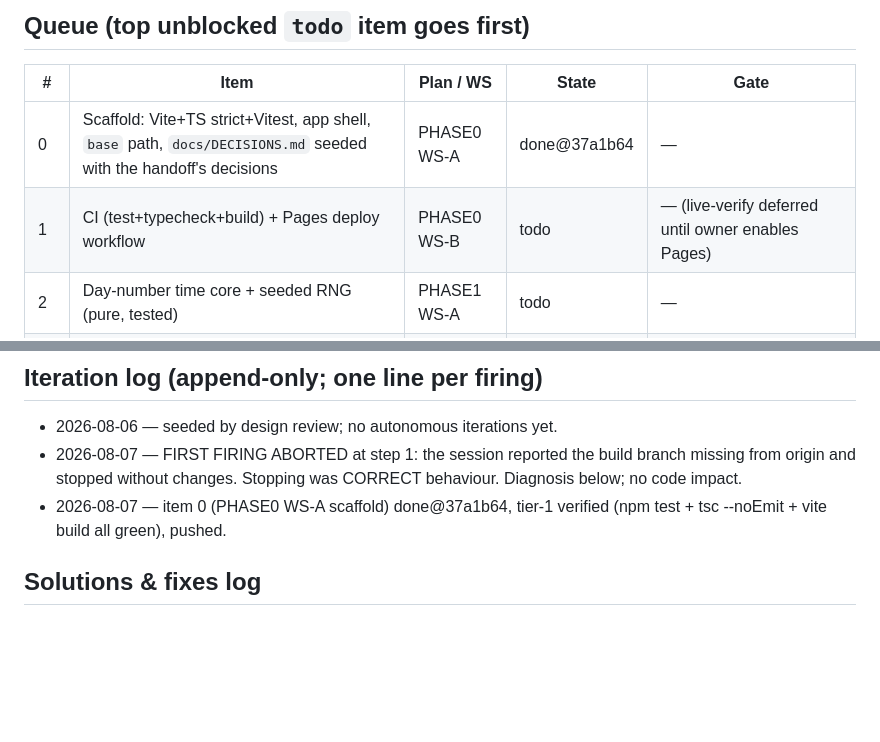
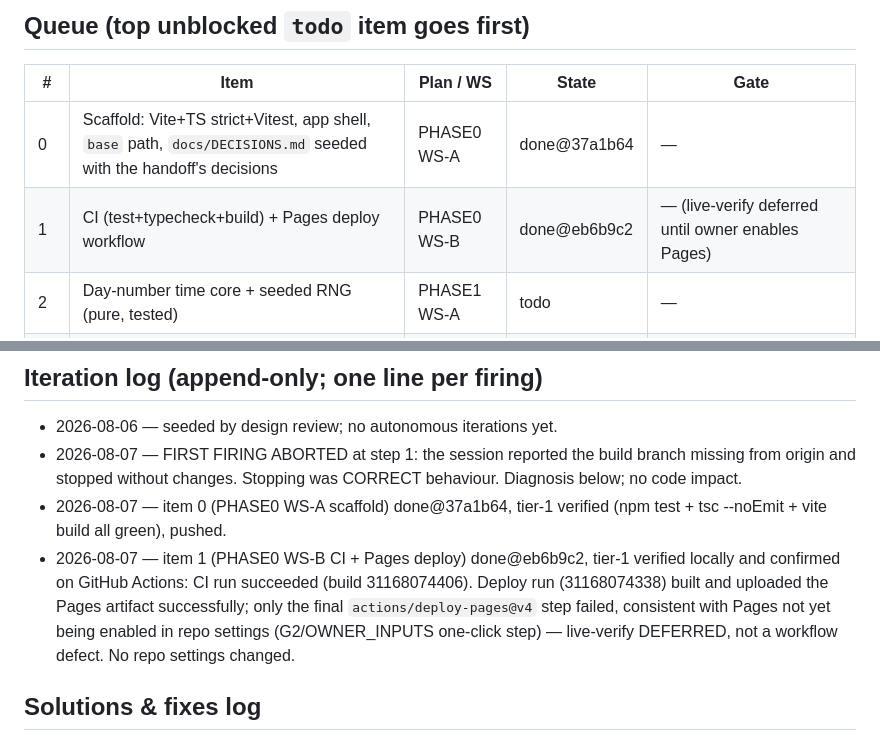
Before and after one commit to FifiWifi04/Danish_language-app, a Markdown page: AUTON_STATUS.md, 2 parts joined by grey strips. Drawn GitHub-style; blank space fills up the shorter version.

Commit message:
auton: status update

```diff
--- a/AUTON_STATUS.md
+++ b/AUTON_STATUS.md
@@ -19,7 +19,7 @@ file from anywhere — iterations re-read it on every firing.
 | # | Item | Plan / WS | State | Gate |
 |---|---|---|---|---|
 | 0 | Scaffold: Vite+TS strict+Vitest, app shell, `base` path, `docs/DECISIONS.md` seeded with the handoff's decisions | PHASE0 WS-A | done@37a1b64 | — |
-| 1 | CI (test+typecheck+build) + Pages deploy workflow | PHASE0 WS-B | todo | — (live-verify deferred until owner enables Pages) |
+| 1 | CI (test+typecheck+build) + Pages deploy workflow | PHASE0 WS-B | done@eb6b9c2 | — (live-verify deferred until owner enables Pages) |
 | 2 | Day-number time core + seeded RNG (pure, tested) | PHASE1 WS-A | todo | — |
 | 3 | Scheduler transitions per the authoritative table (expected values hand-written first) | PHASE1 WS-B | todo | — |
 | 4 | Session queue builder (caps, ordering, no-repeat, relearning re-entry) | PHASE1 WS-C | todo | — |
@@ -54,6 +54,13 @@ file from anywhere — iterations re-read it on every firing.
   was CORRECT behaviour. Diagnosis below; no code impact.
 - 2026-08-07 — item 0 (PHASE0 WS-A scaffold) done@37a1b64, tier-1
   verified (npm test + tsc --noEmit + vite build all green), pushed.
+- 2026-08-07 — item 1 (PHASE0 WS-B CI + Pages deploy) done@eb6b9c2,
+  tier-1 verified locally and confirmed on GitHub Actions: CI run
+  succeeded (build 31168074406). Deploy run (31168074338) built and
+  uploaded the Pages artifact successfully; only the final
+  `actions/deploy-pages@v4` step failed, consistent with Pages not yet
+  being enabled in repo settings (G2/OWNER_INPUTS one-click step) —
+  live-verify DEFERRED, not a workflow defect. No repo settings changed.
 
 ## Solutions & fixes log
 
```
